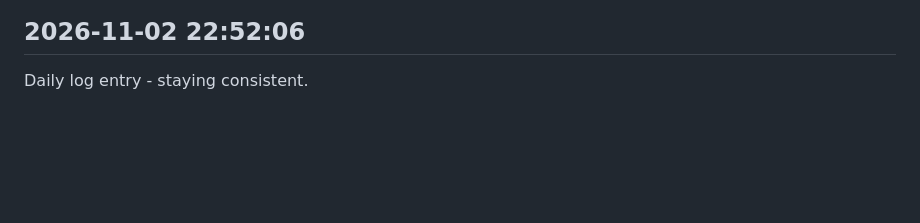
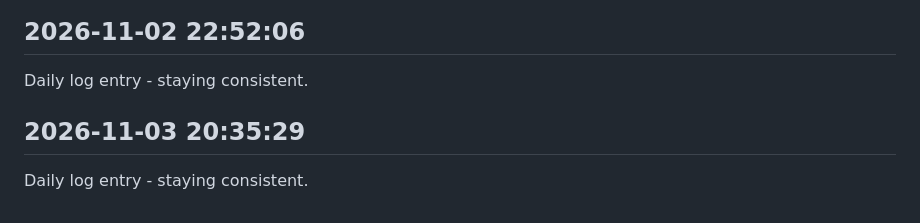
Before and after one commit to Rishi-212005/Library-Seat-Management-System, a Markdown page: journal.md, the part around the change. Drawn GitHub-style; blank space fills up the shorter version.

Commit message:
daily update 2026-11-03

```diff
--- a/journal.md
+++ b/journal.md
@@ -376,3 +376,6 @@ Daily log entry - staying consistent.
 
 ## 2026-11-02 22:52:06
 Daily log entry - staying consistent.
+
+## 2026-11-03 20:35:29
+Daily log entry - staying consistent.
```
